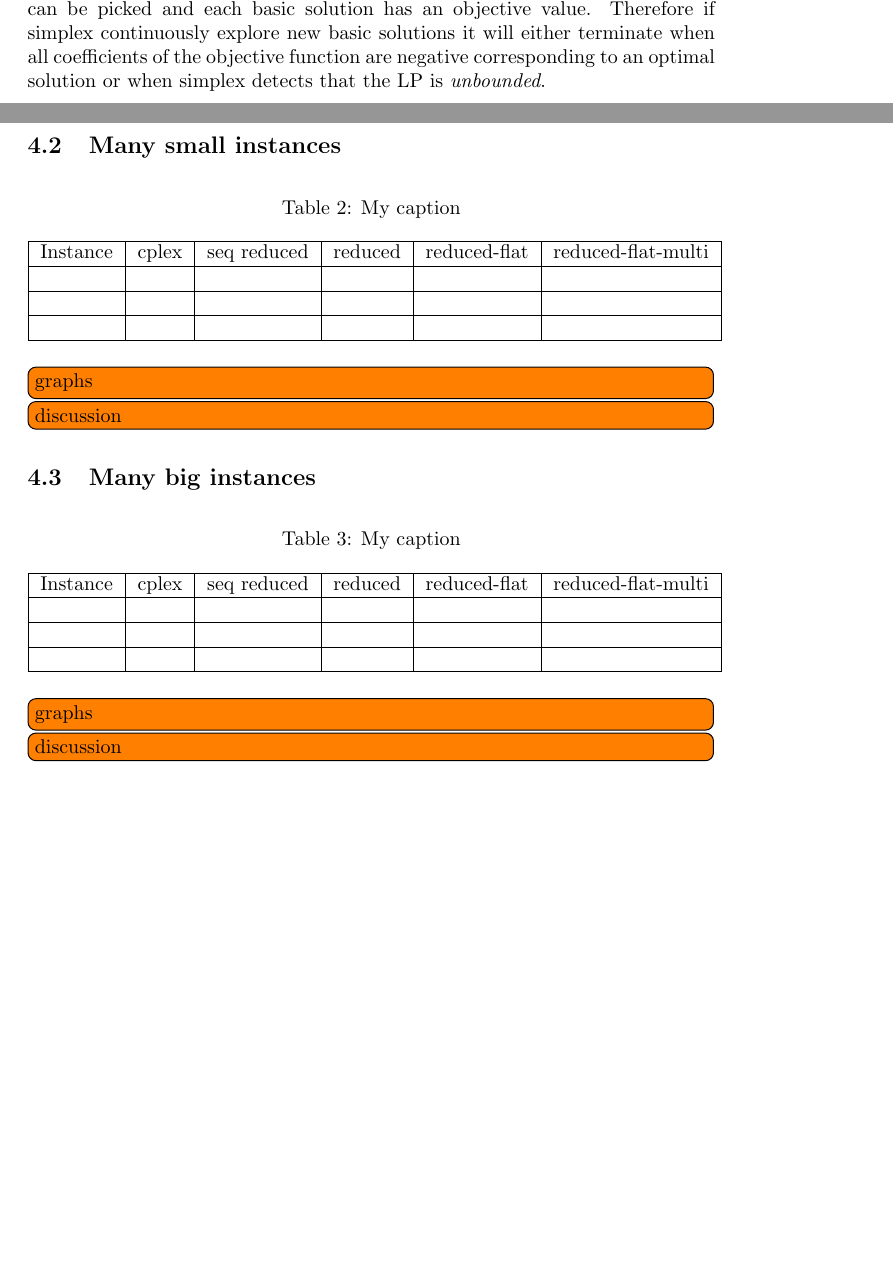
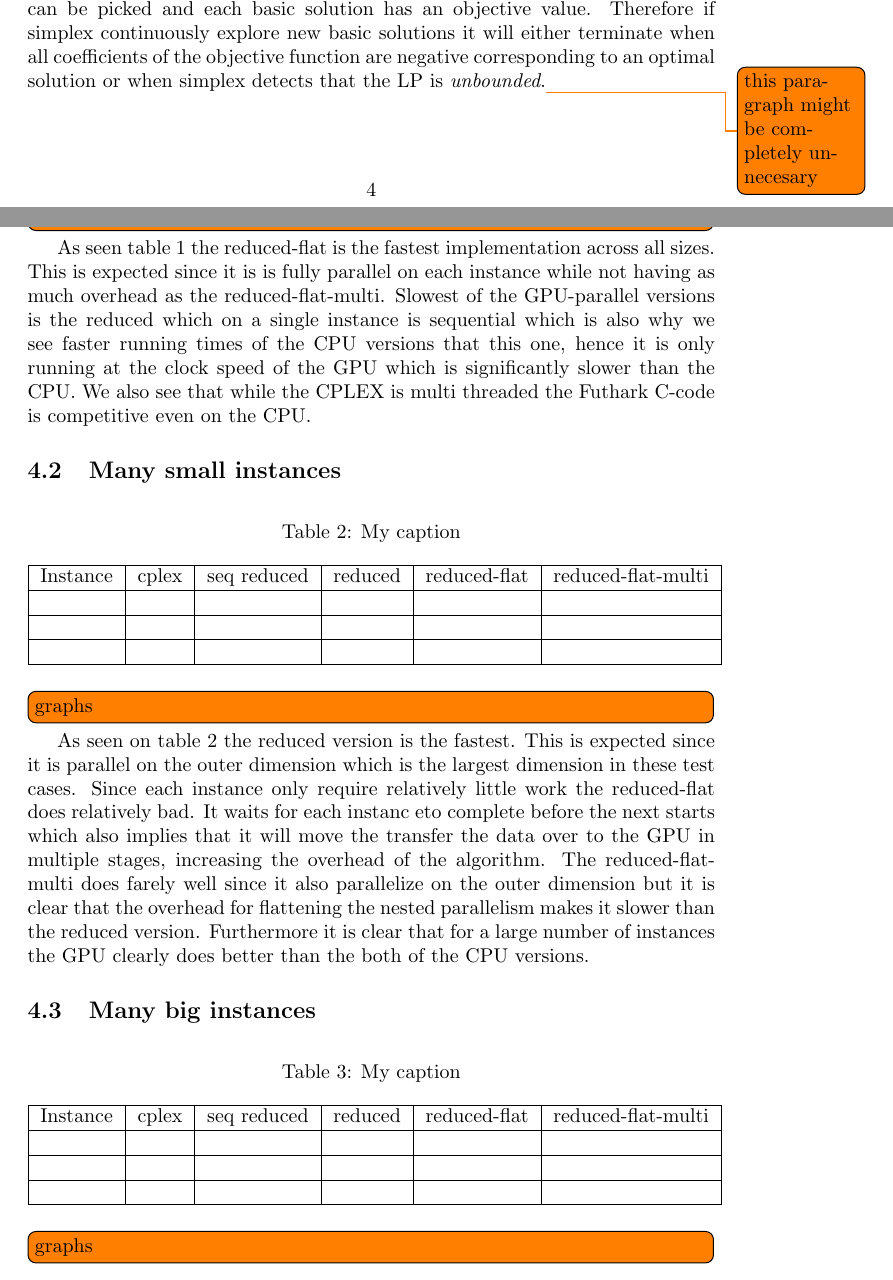
Before and after one commit to anders-wind/GPU-Simplex, a LaTeX document (Doc/report.tex, which reads Doc/benchmarks.tex, Doc/preliminary.tex): two parts of pages 4 and 7 of 8, joined at a grey line, cut so that both start at the same text, the shorter picture padded with empty space. Compiled offline with pdfLaTeX.

Commit message:
Started analysing benchmarks

```diff
--- a/Doc/benchmarks.tex
+++ b/Doc/benchmarks.tex
@@ -12,12 +12,15 @@
 		&       &             &         &              &                   \\\hline
 	\end{tabular}
 \end{table}
+\todo[inline]{graphs}
+
+As seen table \ref{tabel:one_big_instance} the reduced-flat is the fastest implementation across all sizes. This is expected since it is is fully parallel on each instance while not having as much overhead as the reduced-flat-multi. Slowest of the GPU-parallel versions is the reduced which on a single instance is sequential which is also why we see faster running times of the CPU versions that this one, hence it is only running at the clock speed of the GPU which is significantly slower than the CPU. We also see that while the CPLEX is multi threaded the Futhark C-code is competitive even on the CPU.
 
 \subsection{Many small instances}
 \begin{table}[H]
 	\centering
 	\caption{My caption}
-	\label{my-label}
+	\label{tabel:many_small_instances}
 	\begin{tabular}{|l|l|l|l|l|l|}\hline
 		Instance & cplex & seq reduced & reduced & reduced-flat & reduced-flat-multi \\\hline
 		&       &             &         &              &                    \\\hline
@@ -28,7 +31,8 @@
 
 \todo[inline]{graphs}
 
-\todo[inline]{discussion}
+As seen on table \ref{tabel:many_small_instances} the reduced version is the fastest. This is expected since it is parallel on the outer dimension which is the largest dimension in these test cases. Since each instance only require relatively little work the reduced-flat does relatively bad. It waits for each instanc eto complete before the next starts which also implies that it will move the transfer the data over to the GPU in multiple stages, increasing the overhead of the algorithm. The reduced-flat-multi does farely well since it also parallelize on the outer dimension but it is clear that the overhead for flattening the nested parallelism makes it slower than the reduced version. Furthermore it is clear that for a large number of instances the GPU clearly does better than the both of the CPU versions.
+
 
 \subsection{Many big instances}
 \begin{table}[H]
@@ -45,7 +49,7 @@
 
 \todo[inline]{graphs}
 
-\todo[inline]{discussion}
+
 
 \subsection{Many instances of varying size}
 \begin{table}[H]
--- a/Doc/preliminary.tex
+++ b/Doc/preliminary.tex
@@ -41,6 +41,7 @@ x_{n+i}  &= && b_i - \sum_{j=1}^{n} a_{ij} x_j  &&& \text{ for } i=1,2,...,m
 
 Given the slack form simplex iteratively pivots variables to increase the objective value. In a pivot a non-basic variable essentially swaps position with a basic variable such that the value of the previously non-basic variable increases\todo{does it always or does it just change value?} and the previously basic variable become $0$. After the pivot $z$ must either increase stay the same. The variable chosen to leave the non-basic variable is based on picking only variables with positive coefficients. The variable chosen to leave the basic variables is based on which constraint is the most binding, that is the constraint which allows the non-basic variable to increase the least. When it is not possible to pivot any variables without decreasing $z$, that is every coefficient of the non-basic variables are negative, the optimal solution has been found. The solution to the original problem is the set of variables, where every non-basic variable is $0$ and the basic variables are equal to the corresponding constant.
 
-There are a finite number of basic solutions to an LP. In a basic solution there are $m$ basic variables which can be picked from the $n + m$ variables in the slack formulation. There is ${{n+m}\choose{m}} = \frac{(n+m)!}{n!*m!}$ different ways these basic variables can be picked and each basic solution has an objective value. Therefore if simplex continuously explore new basic solutions it will either terminate when all coefficients of the objective function are negative corresponding to an optimal solution or when simplex detects that the LP is \textit{unbounded}.
+There are a finite number of basic solutions to an LP. In a basic solution there are $m$ basic variables which can be picked from the $n + m$ variables in the slack formulation. There is ${{n+m}\choose{m}} = \frac{(n+m)!}{n!*m!}$ different ways these basic variables can be picked and each basic solution has an objective value. Therefore if simplex continuously explore new basic solutions it will either terminate when all coefficients of the objective function are negative corresponding to an optimal solution or when simplex detects that the LP is \textit{unbounded}.\todo{this paragraph might be completely unnecesary}
+
 
 \subsubsection{Representation}
```
Also changed, not shown: Doc/implementation.tex (+0 -3 lines), Doc/benchmarks.tex (2 more changed lines), Doc/preliminary.tex (2 more changed lines).
